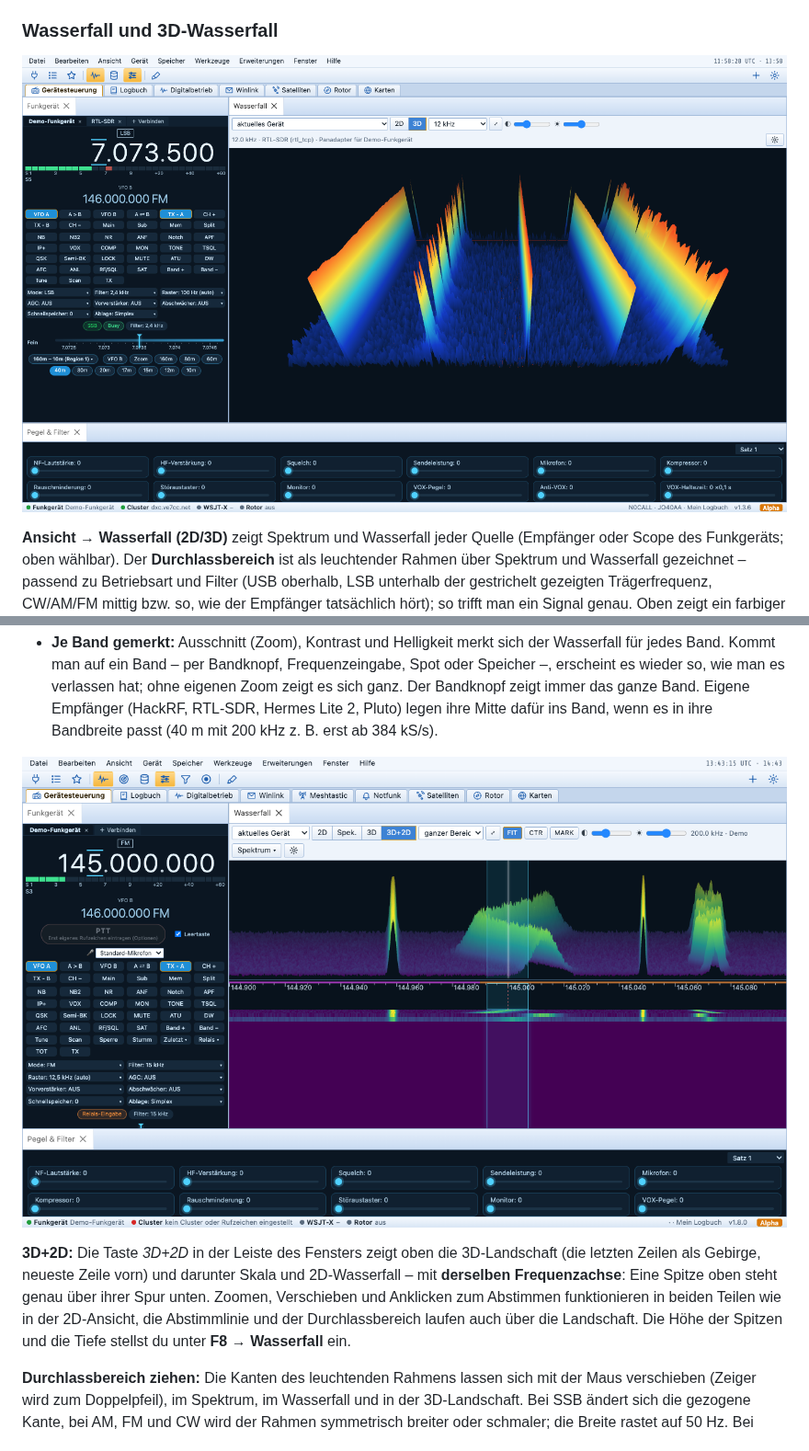
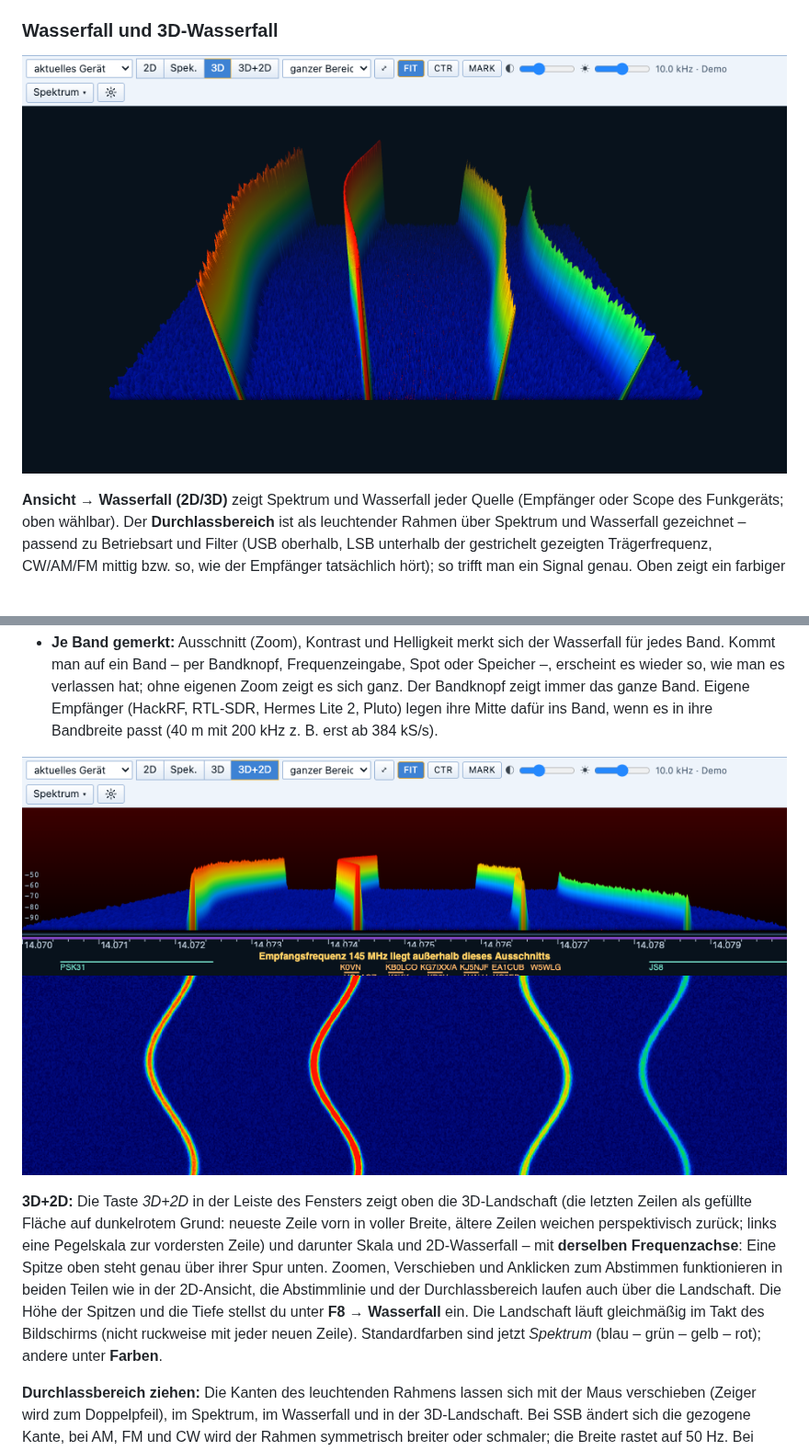
Before and after one commit to djamplifier/rigvibe, a Markdown page: docs/Anleitung.md, 2 parts joined by grey strips. Shown at 92% size. GitHub-like rendering; pictures changed too: docs/bilder/22-wasserfall-3d.png, docs/bilder/77-wasserfall-3d-2d.png; blank space fills up the shorter version.

```diff
--- a/docs/Anleitung.md
+++ b/docs/Anleitung.md
@@ -289,7 +289,7 @@ In der Leiste über dem Wasserfall:
 
 ![3D+2D-Wasserfall](bilder/77-wasserfall-3d-2d.png)
 
-**3D+2D:** Die Taste *3D+2D* in der Leiste des Fensters zeigt oben die 3D-Landschaft (die letzten Zeilen als Gebirge, neueste Zeile vorn) und darunter Skala und 2D-Wasserfall – mit **derselben Frequenzachse**: Eine Spitze oben steht genau über ihrer Spur unten. Zoomen, Verschieben und Anklicken zum Abstimmen funktionieren in beiden Teilen wie in der 2D-Ansicht, die Abstimmlinie und der Durchlassbereich laufen auch über die Landschaft. Die Höhe der Spitzen und die Tiefe stellst du unter **F8 → Wasserfall** ein.
+**3D+2D:** Die Taste *3D+2D* in der Leiste des Fensters zeigt oben die 3D-Landschaft (die letzten Zeilen als gefüllte Fläche auf dunkelrotem Grund: neueste Zeile vorn in voller Breite, ältere Zeilen weichen perspektivisch zurück; links eine Pegelskala zur vordersten Zeile) und darunter Skala und 2D-Wasserfall – mit **derselben Frequenzachse**: Eine Spitze oben steht genau über ihrer Spur unten. Zoomen, Verschieben und Anklicken zum Abstimmen funktionieren in beiden Teilen wie in der 2D-Ansicht, die Abstimmlinie und der Durchlassbereich laufen auch über die Landschaft. Die Höhe der Spitzen und die Tiefe stellst du unter **F8 → Wasserfall** ein. Die Landschaft läuft gleichmäßig im Takt des Bildschirms (nicht ruckweise mit jeder neuen Zeile). Standardfarben sind jetzt *Spektrum* (blau – grün – gelb – rot); andere unter **Farben**.
 
 **Durchlassbereich ziehen:** Die Kanten des leuchtenden Rahmens lassen sich mit der Maus verschieben (Zeiger wird zum Doppelpfeil), im Spektrum, im Wasserfall und in der 3D-Landschaft. Bei SSB ändert sich die gezogene Kante, bei AM, FM und CW wird der Rahmen symmetrisch breiter oder schmaler; die Breite rastet auf 50 Hz. Bei Empfängern (SDR) folgt der Filter während des Ziehens, bei anderen Funkgeräten wird die Breite beim Loslassen gesetzt.
 
```
Also changed, not shown: other parts of docs/Anleitung.md (+1 -1 lines), README.md (+9 -9 lines), docs/Manual.md (+2 -2 lines), docs/bilder/77-wasserfall-3d-2d-en.png.
